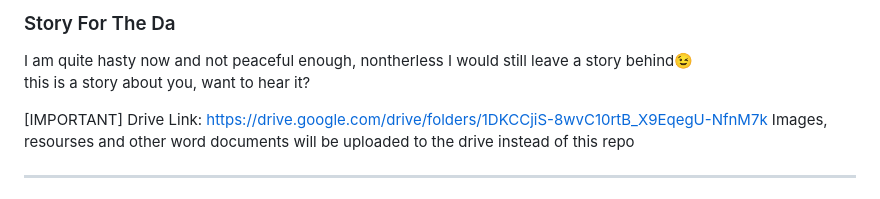
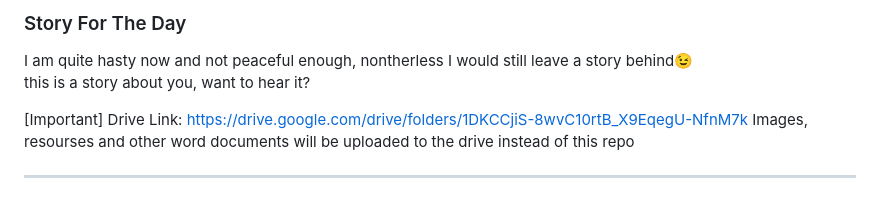
Before and after one commit to VicTheM/p2p_energy_meter, a Markdown page: README.md, the part around the change. GitHub-like rendering.

```diff
--- a/README.md
+++ b/README.md
@@ -1,9 +1,9 @@
-### Story For The Da
+### Story For The Day
 I am quite hasty now and not peaceful enough, nontherless I would still leave a story behind😉<br>
 this is a story about you, want to hear it?
 
 
-[IMPORTANT]
+[Important]
 Drive Link: https://drive.google.com/drive/folders/1DKCCjiS-8wvC10rtB_X9EqegU-NfnM7k
 Images, resourses and other word documents will be uploaded to the drive instead of this repo<br>
 
```
